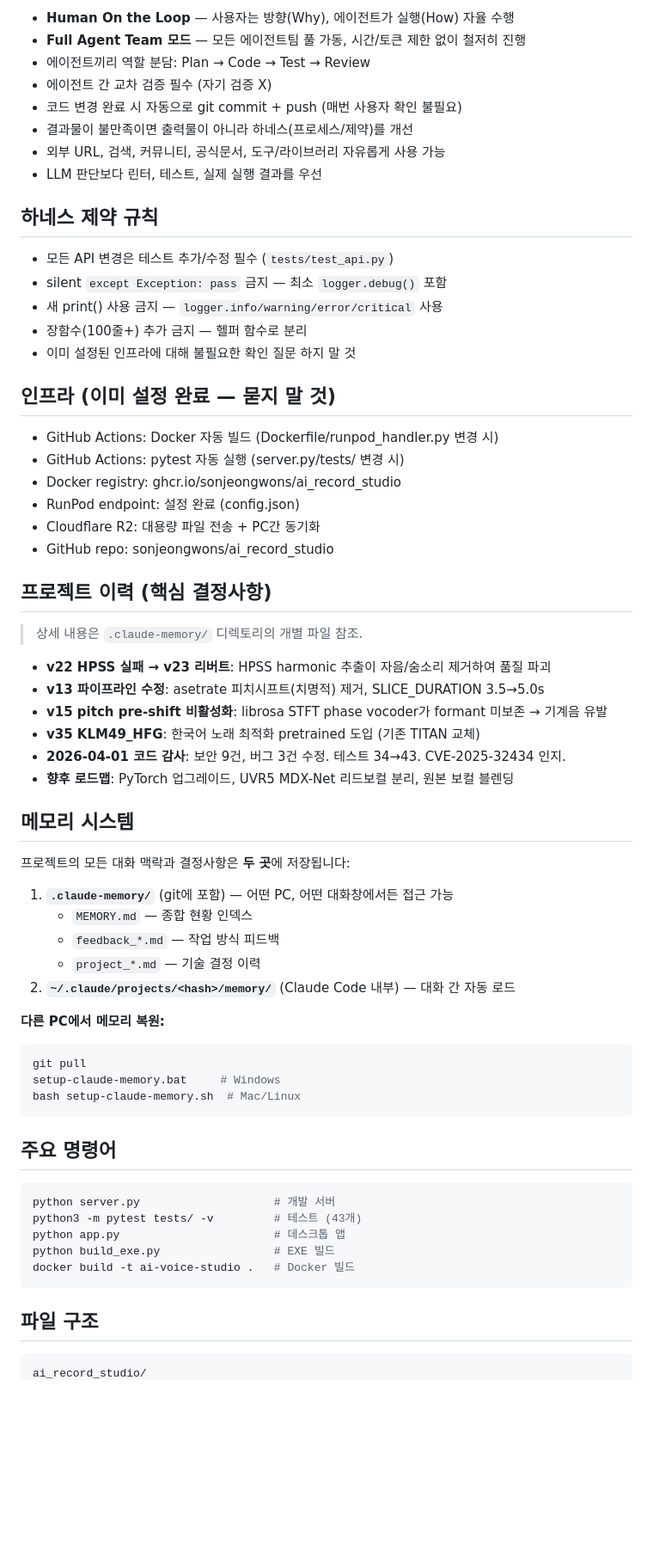
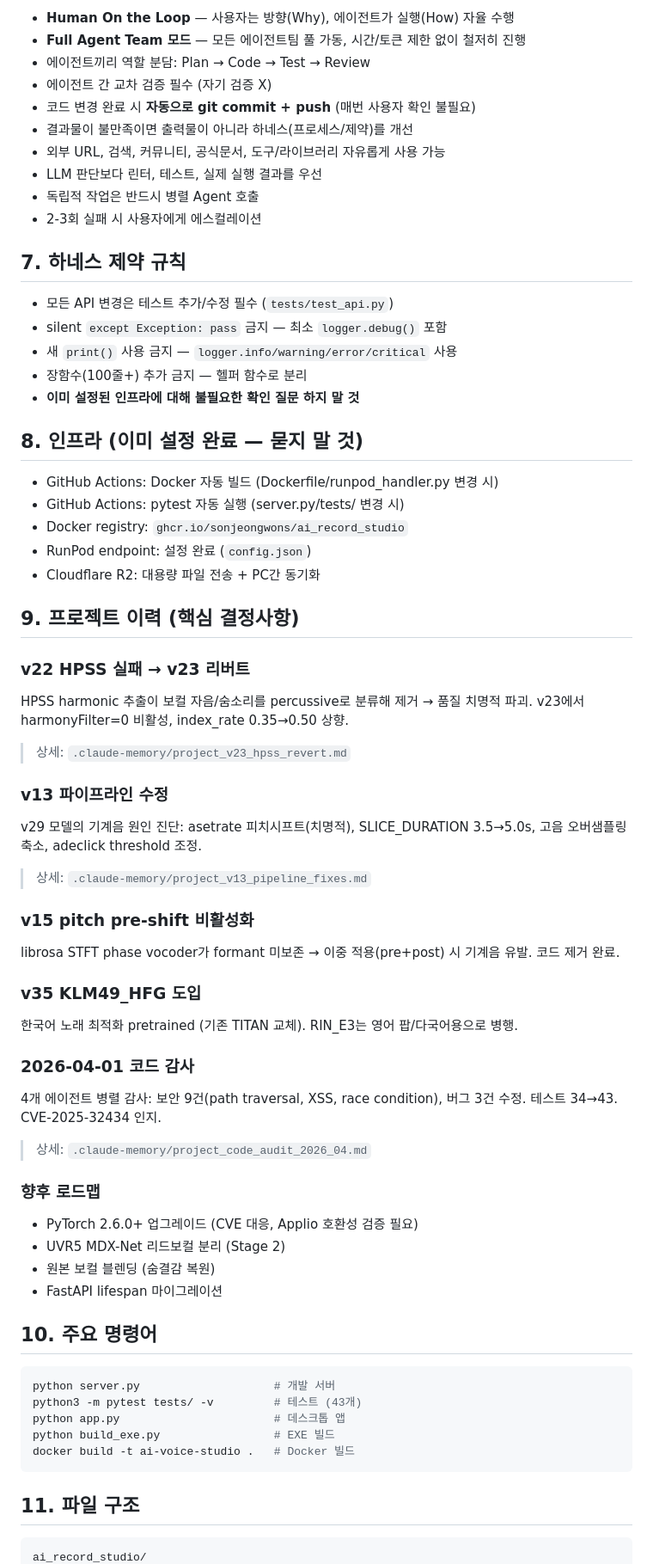
Before and after one commit to sonjeongwons/ai_record_studio, a Markdown page: CLAUDE.md, the part around one of its changes. Shown at 86% size. Rendered like a GitHub page; blank space fills up the shorter version.

````diff
--- a/CLAUDE.md
+++ b/CLAUDE.md
@@ -61,53 +72,58 @@
 - **Full Agent Team 모드** — 모든 에이전트팀 풀 가동, 시간/토큰 제한 없이 철저히 진행
 - 에이전트끼리 역할 분담: Plan → Code → Test → Review
 - 에이전트 간 교차 검증 필수 (자기 검증 X)
-- 코드 변경 완료 시 자동으로 git commit + push (매번 사용자 확인 불필요)
+- 코드 변경 완료 시 **자동으로 git commit + push** (매번 사용자 확인 불필요)
 - 결과물이 불만족이면 출력물이 아니라 하네스(프로세스/제약)를 개선
 - 외부 URL, 검색, 커뮤니티, 공식문서, 도구/라이브러리 자유롭게 사용 가능
 - LLM 판단보다 린터, 테스트, 실제 실행 결과를 우선
+- 독립적 작업은 반드시 병렬 Agent 호출
+- 2-3회 실패 시 사용자에게 에스컬레이션
 
-## 하네스 제약 규칙
+## 7. 하네스 제약 규칙
+
 - 모든 API 변경은 테스트 추가/수정 필수 (`tests/test_api.py`)
 - silent `except Exception: pass` 금지 — 최소 `logger.debug()` 포함
-- 새 print() 사용 금지 — `logger.info/warning/error/critical` 사용
+- 새 `print()` 사용 금지 — `logger.info/warning/error/critical` 사용
 - 장함수(100줄+) 추가 금지 — 헬퍼 함수로 분리
-- 이미 설정된 인프라에 대해 불필요한 확인 질문 하지 말 것
+- **이미 설정된 인프라에 대해 불필요한 확인 질문 하지 말 것**
 
-## 인프라 (이미 설정 완료 — 묻지 말 것)
+## 8. 인프라 (이미 설정 완료 — 묻지 말 것)
+
 - GitHub Actions: Docker 자동 빌드 (Dockerfile/runpod_handler.py 변경 시)
 - GitHub Actions: pytest 자동 실행 (server.py/tests/ 변경 시)
-- Docker registry: ghcr.io/sonjeongwons/ai_record_studio
-- RunPod endpoint: 설정 완료 (config.json)
+- Docker registry: `ghcr.io/sonjeongwons/ai_record_studio`
+- RunPod endpoint: 설정 완료 (`config.json`)
 - Cloudflare R2: 대용량 파일 전송 + PC간 동기화
-- GitHub repo: sonjeongwons/ai_record_studio
 
-## 프로젝트 이력 (핵심 결정사항)
-> 상세 내용은 `.claude-memory/` 디렉토리의 개별 파일 참조.
+## 9. 프로젝트 이력 (핵심 결정사항)
 
-- **v22 HPSS 실패 → v23 리버트**: HPSS harmonic 추출이 자음/숨소리 제거하여 품질 파괴
-- **v13 파이프라인 수정**: asetrate 피치시프트(치명적) 제거, SLICE_DURATION 3.5→5.0s
-- **v15 pitch pre-shift 비활성화**: librosa STFT phase vocoder가 formant 미보존 → 기계음 유발
-- **v35 KLM49_HFG**: 한국어 노래 최적화 pretrained 도입 (기존 TITAN 교체)
-- **2026-04-01 코드 감사**: 보안 9건, 버그 3건 수정. 테스트 34→43. CVE-2025-32434 인지.
-- **향후 로드맵**: PyTorch 업그레이드, UVR5 MDX-Net 리드보컬 분리, 원본 보컬 블렌딩
+### v22 HPSS 실패 → v23 리버트
+HPSS harmonic 추출이 보컬 자음/숨소리를 percussive로 분류해 제거 → 품질 치명적 파괴.
+v23에서 harmonyFilter=0 비활성, index_rate 0.35→0.50 상향.
+> 상세: `.claude-memory/project_v23_hpss_revert.md`
 
-## 메모리 시스템
-프로젝트의 모든 대화 맥락과 결정사항은 **두 곳**에 저장됩니다:
+### v13 파이프라인 수정
+v29 모델의 기계음 원인 진단: asetrate 피치시프트(치명적), SLICE_DURATION 3.5→5.0s, 고음 오버샘플링 축소, adeclick threshold 조정.
+> 상세: `.claude-memory/project_v13_pipeline_fixes.md`
 
-1. **`.claude-memory/`** (git에 포함) — 어떤 PC, 어떤 대화창에서든 접근 가능
-   - `MEMORY.md` — 종합 현황 인덱스
-   - `feedback_*.md` — 작업 방식 피드백
-   - `project_*.md` — 기술 결정 이력
-2. **`~/.claude/projects/<hash>/memory/`** (Claude Code 내부) — 대화 간 자동 로드
+### v15 pitch pre-shift 비활성화
+librosa STFT phase vocoder가 formant 미보존 → 이중 적용(pre+post) 시 기계음 유발. 코드 제거 완료.
 
-**다른 PC에서 메모리 복원:**
-```bash
-git pull
-setup-claude-memory.bat     # Windows
-bash setup-claude-memory.sh  # Mac/Linux
-```
+### v35 KLM49_HFG 도입
+한국어 노래 최적화 pretrained (기존 TITAN 교체). RIN_E3는 영어 팝/다국어용으로 병행.
 
-## 주요 명령어
+### 2026-04-01 코드 감사
+4개 에이전트 병렬 감사: 보안 9건(path traversal, XSS, race condition), 버그 3건 수정. 테스트 34→43. CVE-2025-32434 인지.
+> 상세: `.claude-memory/project_code_audit_2026_04.md`
+
+### 향후 로드맵
+- PyTorch 2.6.0+ 업그레이드 (CVE 대응, Applio 호환성 검증 필요)
+- UVR5 MDX-Net 리드보컬 분리 (Stage 2)
+- 원본 보컬 블렌딩 (숨결감 복원)
+- FastAPI lifespan 마이그레이션
+
+## 10. 주요 명령어
+
 ```bash
 python server.py                    # 개발 서버
 python3 -m pytest tests/ -v         # 테스트 (43개)
@@ -116,6 +132,7 @@ python build_exe.py                 # EXE 빌드
 docker build -t ai-voice-studio .   # Docker 빌드
 ```
 
-## 파일 구조
+## 11. 파일 구조
+
 ```
 ai_record_studio/
````
Also changed, not shown: other parts of CLAUDE.md (+68 -59 lines).
